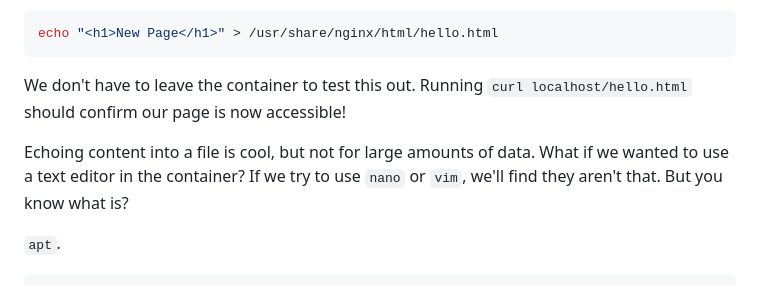
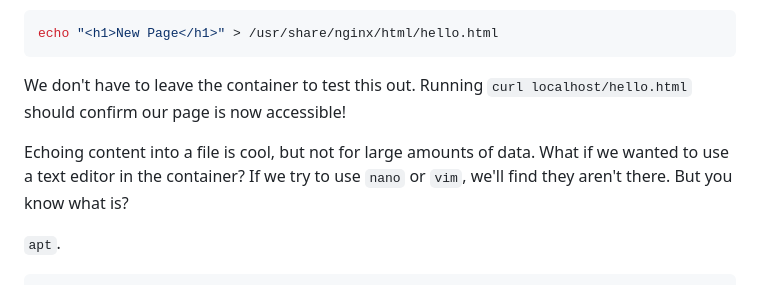
Before and after one commit to The-Taggart-Institute/container-essentials, a Markdown page: 3-images-and-containers/3-2_containers.md, the part around the change. Drawn GitHub-style.

Commit message:
Fix typo

```diff
--- a/3-images-and-containers/3-2_containers.md
+++ b/3-images-and-containers/3-2_containers.md
@@ -130,7 +130,7 @@ echo "<h1>New Page</h1>" > /usr/share/nginx/html/hello.html
 
 We don't have to leave the container to test this out. Running `curl localhost/hello.html` should confirm our page is now accessible!
 
-Echoing content into a file is cool, but not for large amounts of data. What if we wanted to use a text editor in the container? If we try to use `nano` or `vim`, we'll find they aren't that. But you know what is?
+Echoing content into a file is cool, but not for large amounts of data. What if we wanted to use a text editor in the container? If we try to use `nano` or `vim`, we'll find they aren't there. But you know what is?
 
 `apt`.
 
```
